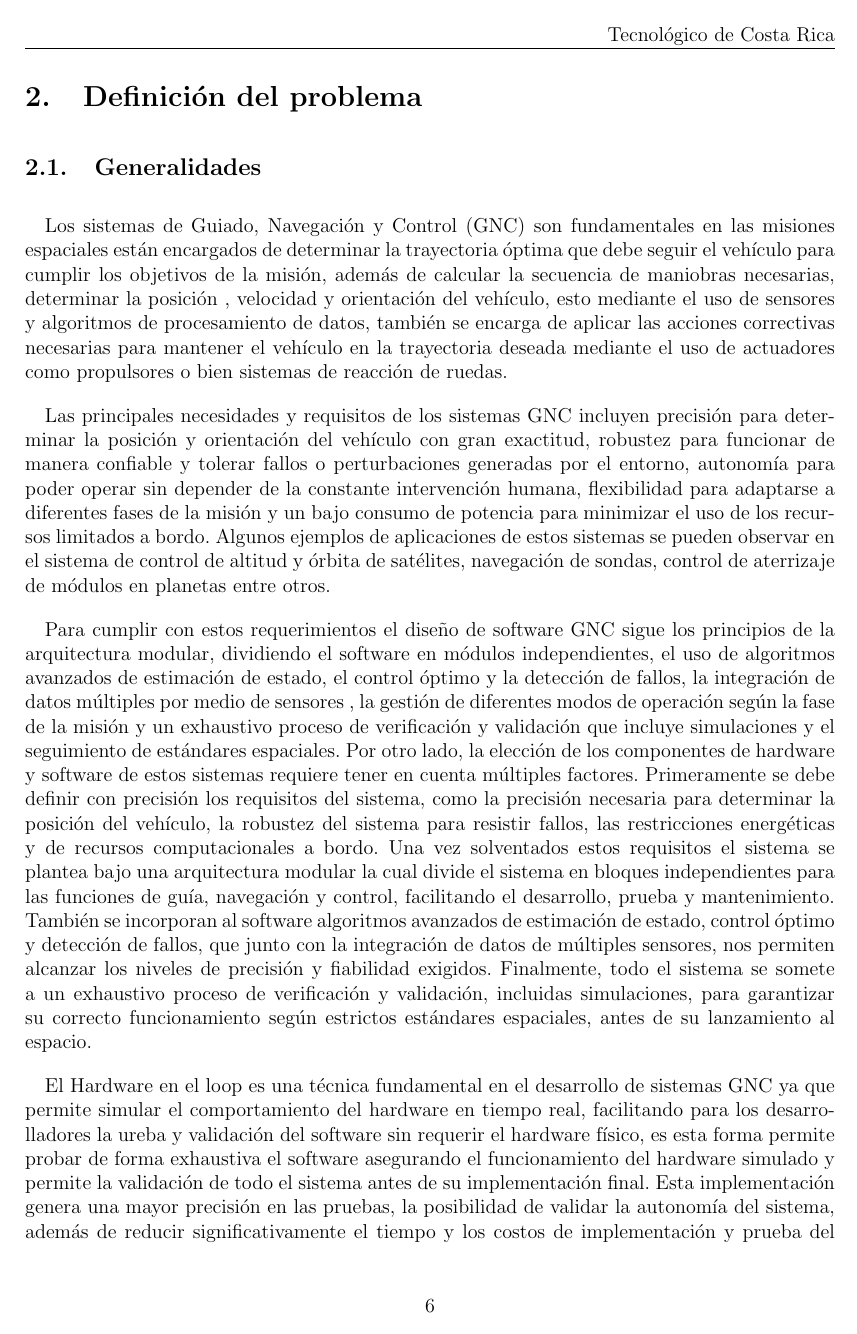
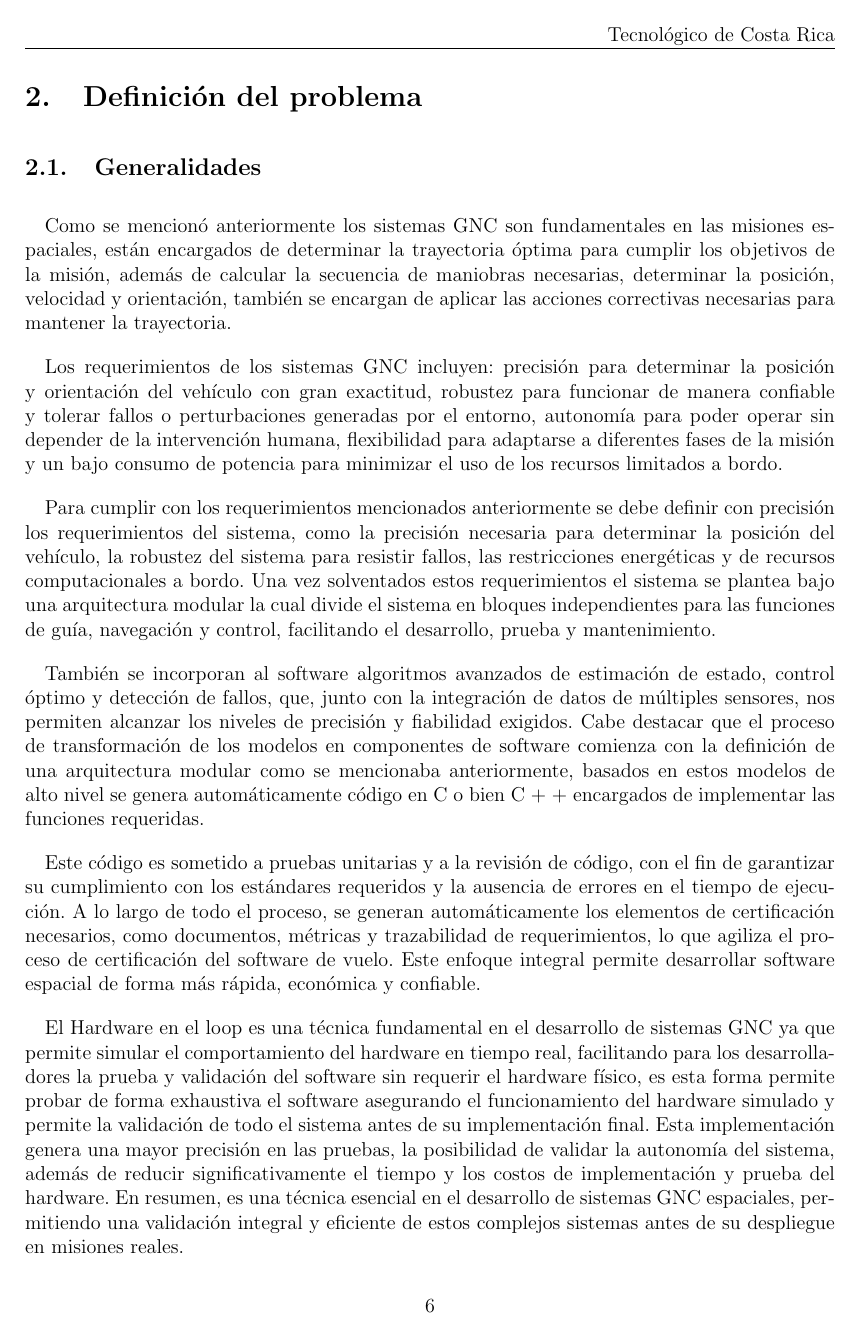
Before and after one commit to rexmcmuffin/TFG_David_Duarte, a LaTeX document (Anteproyecto_David_Duarte/Anteproyecto_David_Duarte.tex): page 7 of 13. Compiled offline with pdfLaTeX.

Commit message:
add more text

```diff
--- a/Anteproyecto_David_Duarte/Anteproyecto_David_Duarte.tex
+++ b/Anteproyecto_David_Duarte/Anteproyecto_David_Duarte.tex
@@ -101,14 +101,15 @@ La implementación de sistemas GNC en sistemas embebidos, conlleva una combinaci
 
 \subsection{Generalidades}
 
-Los sistemas de Guiado, Navegación y Control (GNC) son fundamentales en las misiones espaciales están encargados de determinar la trayectoria óptima que debe seguir el vehículo para cumplir los objetivos de la misión, además de calcular la secuencia de maniobras necesarias, determinar la posición , velocidad y orientación del vehículo, esto mediante el uso de sensores y algoritmos de procesamiento de datos, también se encarga de aplicar las acciones correctivas necesarias para mantener el vehículo en la trayectoria deseada mediante el uso de actuadores como propulsores o bien sistemas de reacción de ruedas.
+Como se mencionó anteriormente los sistemas GNC son fundamentales en las misiones espaciales, están encargados de determinar la trayectoria óptima para cumplir los objetivos de la misión, además de calcular la secuencia de maniobras necesarias, determinar la posición, velocidad y orientación, también se encargan de aplicar las acciones correctivas necesarias para mantener la trayectoria.
 
-Las principales necesidades y requisitos de los sistemas GNC incluyen precisión para determinar la posición y orientación del vehículo con gran exactitud, robustez para funcionar de manera confiable y tolerar fallos o perturbaciones generadas por el entorno, autonomía para poder operar sin depender de la constante intervención humana, flexibilidad para adaptarse a diferentes fases de la misión y un bajo consumo de potencia para minimizar el uso de los recursos limitados a bordo. Algunos ejemplos de aplicaciones de estos sistemas se pueden observar en el sistema de control de altitud y órbita de satélites, navegación de sondas, control de aterrizaje de módulos en planetas entre otros.
+Los requerimientos de los sistemas GNC incluyen: precisión para determinar la posición y orientación del vehículo con gran exactitud, robustez para funcionar de manera confiable y tolerar fallos o perturbaciones generadas por el entorno, autonomía para poder operar sin depender de la intervención humana, flexibilidad para adaptarse a diferentes fases de la misión y un bajo consumo de potencia para minimizar el uso de los recursos limitados a bordo.
 
-Para cumplir con estos requerimientos el diseño de software GNC sigue los principios de la arquitectura modular, dividiendo el software en módulos independientes, el uso de algoritmos avanzados de estimación de estado, el control óptimo y la detección de fallos, la integración  de datos múltiples por medio de sensores , la gestión de diferentes modos de operación según la fase de la misión y un exhaustivo proceso de verificación y validación que incluye simulaciones y el seguimiento de estándares espaciales. Por otro lado, la elección de los componentes de hardware y software de estos sistemas requiere tener en cuenta múltiples factores. Primeramente se debe definir con precisión los requisitos del sistema, como la precisión necesaria para determinar la posición del vehículo, la robustez del sistema para resistir fallos, las restricciones energéticas y de recursos computacionales a bordo. Una vez solventados estos requisitos el sistema se plantea bajo una arquitectura modular la cual divide el sistema en bloques independientes para las funciones de guía, navegación y control, facilitando el desarrollo, prueba y mantenimiento. También se incorporan al software algoritmos avanzados de estimación de estado, control óptimo y detección de fallos, que junto con la integración de datos de múltiples sensores, nos permiten alcanzar los niveles de precisión y fiabilidad exigidos. Finalmente, todo el sistema se somete a un exhaustivo proceso de verificación y validación, incluidas simulaciones, para garantizar su correcto funcionamiento según estrictos estándares espaciales, antes de su lanzamiento al espacio.
+Para cumplir con los requerimientos mencionados anteriormente se debe definir con precisión los requerimientos del sistema, como la precisión necesaria para determinar la posición del vehículo, la robustez del sistema para resistir fallos, las restricciones energéticas y de recursos computacionales a bordo. Una vez solventados estos requerimientos el sistema se plantea bajo una arquitectura modular la cual divide el sistema en bloques independientes para las funciones de guía, navegación y control, facilitando el desarrollo, prueba y mantenimiento.
 
+También se incorporan al software algoritmos avanzados de estimación de estado, control óptimo y detección de fallos, que, junto con la integración de datos de múltiples sensores, nos permiten alcanzar los niveles de precisión y fiabilidad exigidos. Cabe destacar que el proceso de transformación de los modelos en componentes de software comienza con la definición de una arquitectura modular como se mencionaba anteriormente, basados en estos modelos de alto nivel se genera automáticamente código en C o bien C + + encargados de implementar las funciones requeridas.
 
-El Hardware en el loop es una técnica fundamental en el desarrollo de sistemas GNC ya que permite simular el comportamiento del hardware en tiempo real, facilitando para los desarrolladores la ureba y validación del software sin requerir el hardware físico, es esta forma permite probar de forma exhaustiva el software asegurando el funcionamiento del hardware simulado y permite la validación de todo el sistema antes de su implementación final. Esta implementación genera una mayor precisión en las pruebas, la posibilidad de validar la autonomía del sistema, además de reducir significativamente el tiempo y los costos de implementación y prueba del hardware. En resumen es una técnica esencial en el desarrollo de sistemas GNC espaciales, permitiendo una validación integral y eficiente de estos complejos sistemas antes de su despliegue en misiones reales.
+Este código es sometido a pruebas unitarias y a la revisión de código, con el fin de garantizar su cumplimiento con los estándares requeridos y la ausencia de errores en el tiempo de ejecución. A lo largo de todo el proceso, se generan automáticamente los elementos de certificación necesarios, como documentos, métricas y trazabilidad de requerimientos, lo que agiliza el proceso de certificación del software de vuelo. Este enfoque integral permite desarrollar software espacial de forma más rápida, económica y confiable.
 
-Por otro lado el proceso de transformación de los modelos en componentes de software comienza con la definición de una arquitectura modular como se mencionaba anteriormente, esta se encarga de dividir el diseño en módulos independientes para las funciones clave. basados en estos modelos de alto nivel se genera automáticamente código en C o bien C + + encargados de implementar las funciones requeridas. Este código es sometido a pruebas unitarias y a la revisión de código, con el fin de garantizar su cumplimiento con los estándares requeridos y garantizar la ausencia de errores en el tiempo de ejecución. Además, el nuevo software se integra perfectamente con herramientas y diseños heredados, aprovechando inversiones anteriores y facilitando la transición a un flujo de trabajo basado en modelos. A lo largo de todo el proceso, se generan automáticamente los elementos de certificación necesarios, como documentos, métricas y trazabilidad de requisitos, lo que agiliza el proceso de certificación del software de vuelo. Este enfoque integral permite desarrollar software espacial de forma más rápida, económica y confiable.
+El Hardware en el loop es una técnica fundamental en el desarrollo de sistemas GNC ya que permite simular el comportamiento del hardware en tiempo real, facilitando para los desarrolladores la prueba y validación del software sin requerir el hardware físico, es esta forma permite probar de forma exhaustiva el software asegurando el funcionamiento del hardware simulado y permite la validación de todo el sistema antes de su implementación final. Esta implementación genera una mayor precisión en las pruebas, la posibilidad de validar la autonomía del sistema, además de reducir significativamente el tiempo y los costos de implementación y prueba del hardware. En resumen, es una técnica esencial en el desarrollo de sistemas GNC espaciales, permitiendo una validación integral y eficiente de estos complejos sistemas antes de su despliegue en misiones reales.
 
```
Also changed, not shown: Anteproyecto_David_Duarte/Anteproyecto_David_Duarte.tex (7 more changed lines).
